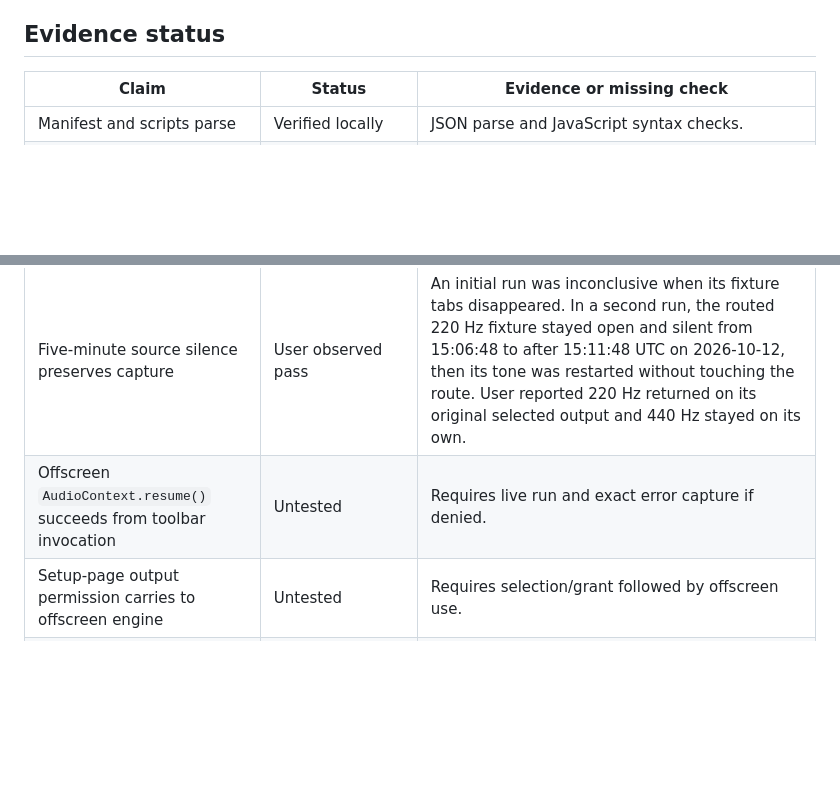
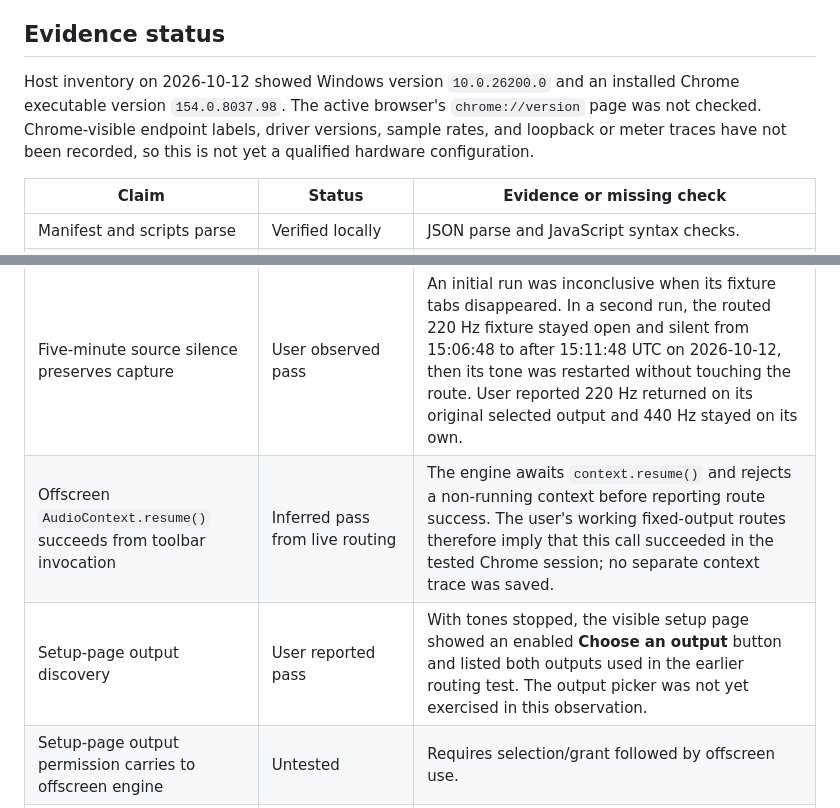
Before and after one commit to SamEdwards-1/chrome-plugin-multiroute-audio, a Markdown page: docs/feasibility-report.md, 2 parts joined by grey strips. Drawn GitHub-style; blank space fills up the shorter version.

Commit message:
docs: record setup discovery and Chrome environment

```diff
--- a/docs/feasibility-report.md
+++ b/docs/feasibility-report.md
@@ -13,6 +13,8 @@ Status: **No-go pending completion of live validation**. The user loaded the pro
 
 ## Evidence status
 
+Host inventory on 2026-10-12 showed Windows version `10.0.26200.0` and an installed Chrome executable version `154.0.8037.98`. The active browser's `chrome://version` page was not checked. Chrome-visible endpoint labels, driver versions, sample rates, and loopback or meter traces have not been recorded, so this is not yet a qualified hardware configuration.
+
 | Claim | Status | Evidence or missing check |
 | --- | --- | --- |
 | Manifest and scripts parse | Verified locally | JSON parse and JavaScript syntax checks. |
@@ -24,7 +26,8 @@ Status: **No-go pending completion of live validation**. The user loaded the pro
 | Popup closure preserves both routes | User reported | User answered that all was good when asked whether the 440 Hz route continued after popup closure. Duration and meter trace were not recorded. |
 | Worker truly suspends while audio continues | Untested | User later clarified that service worker DevTools was open throughout the live runs. That keeps the worker awake, so the observed routing does not establish survival of worker suspension. Repeat with DevTools fully closed before the idle interval. |
 | Five-minute source silence preserves capture | User observed pass | An initial run was inconclusive when its fixture tabs disappeared. In a second run, the routed 220 Hz fixture stayed open and silent from 15:06:48 to after 15:11:48 UTC on 2026-10-12, then its tone was restarted without touching the route. User reported 220 Hz returned on its original selected output and 440 Hz stayed on its own. |
-| Offscreen `AudioContext.resume()` succeeds from toolbar invocation | Untested | Requires live run and exact error capture if denied. |
+| Offscreen `AudioContext.resume()` succeeds from toolbar invocation | Inferred pass from live routing | The engine awaits `context.resume()` and rejects a non-running context before reporting route success. The user's working fixed-output routes therefore imply that this call succeeded in the tested Chrome session; no separate context trace was saved. |
+| Setup-page output discovery | User reported pass | With tones stopped, the visible setup page showed an enabled **Choose an output** button and listed both outputs used in the earlier routing test. The output picker was not yet exercised in this observation. |
 | Setup-page output permission carries to offscreen engine | Untested | Requires selection/grant followed by offscreen use. |
 | No-microphone system can route to default and discover outputs | Untested | Requires qualifying machine or disabled-input setup. |
 | Fixed-output loss remains silent and recoverable | Not implemented | Prototype records Chrome behavior; production policy belongs to later reliability work. |
```
